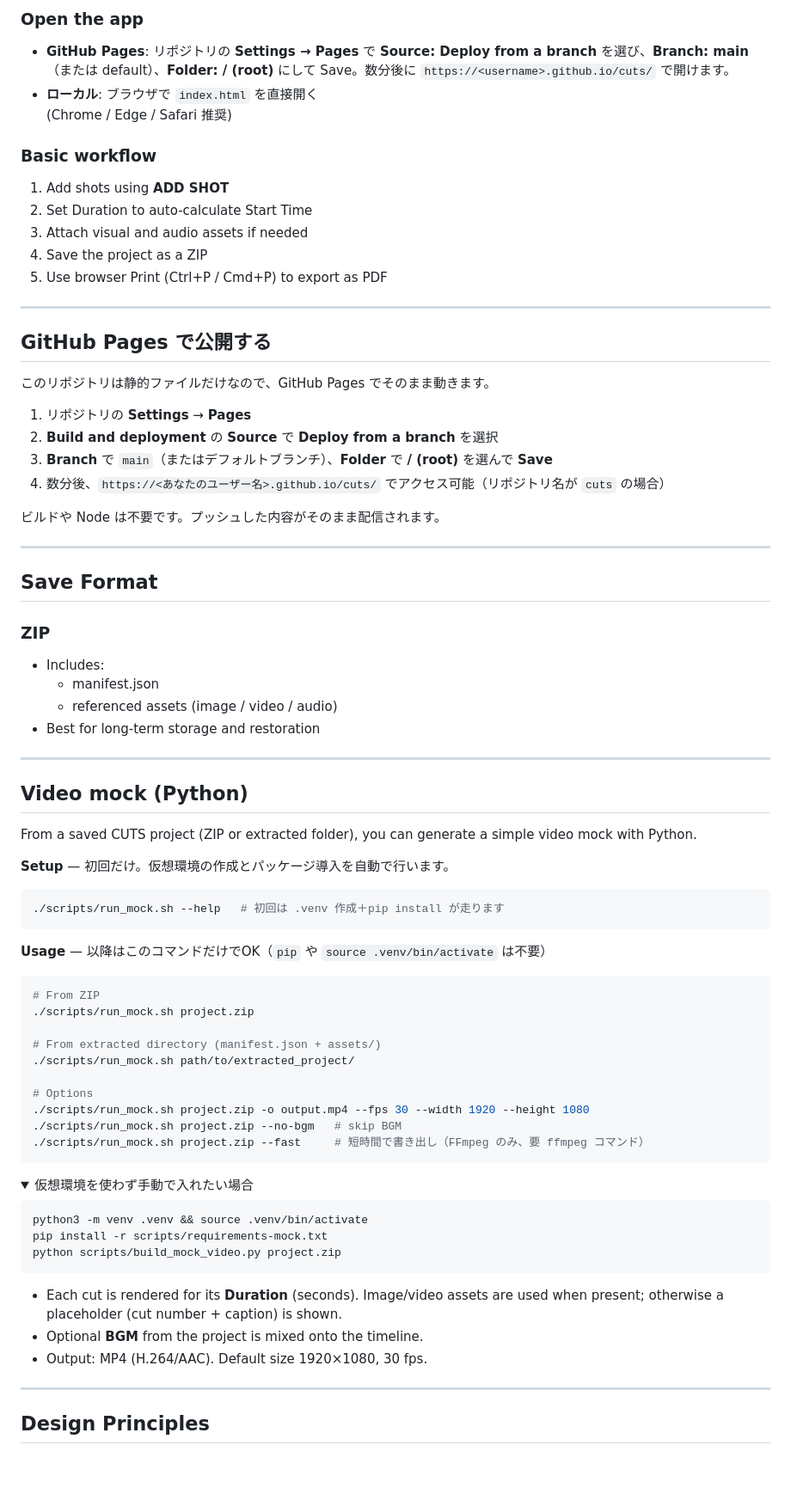
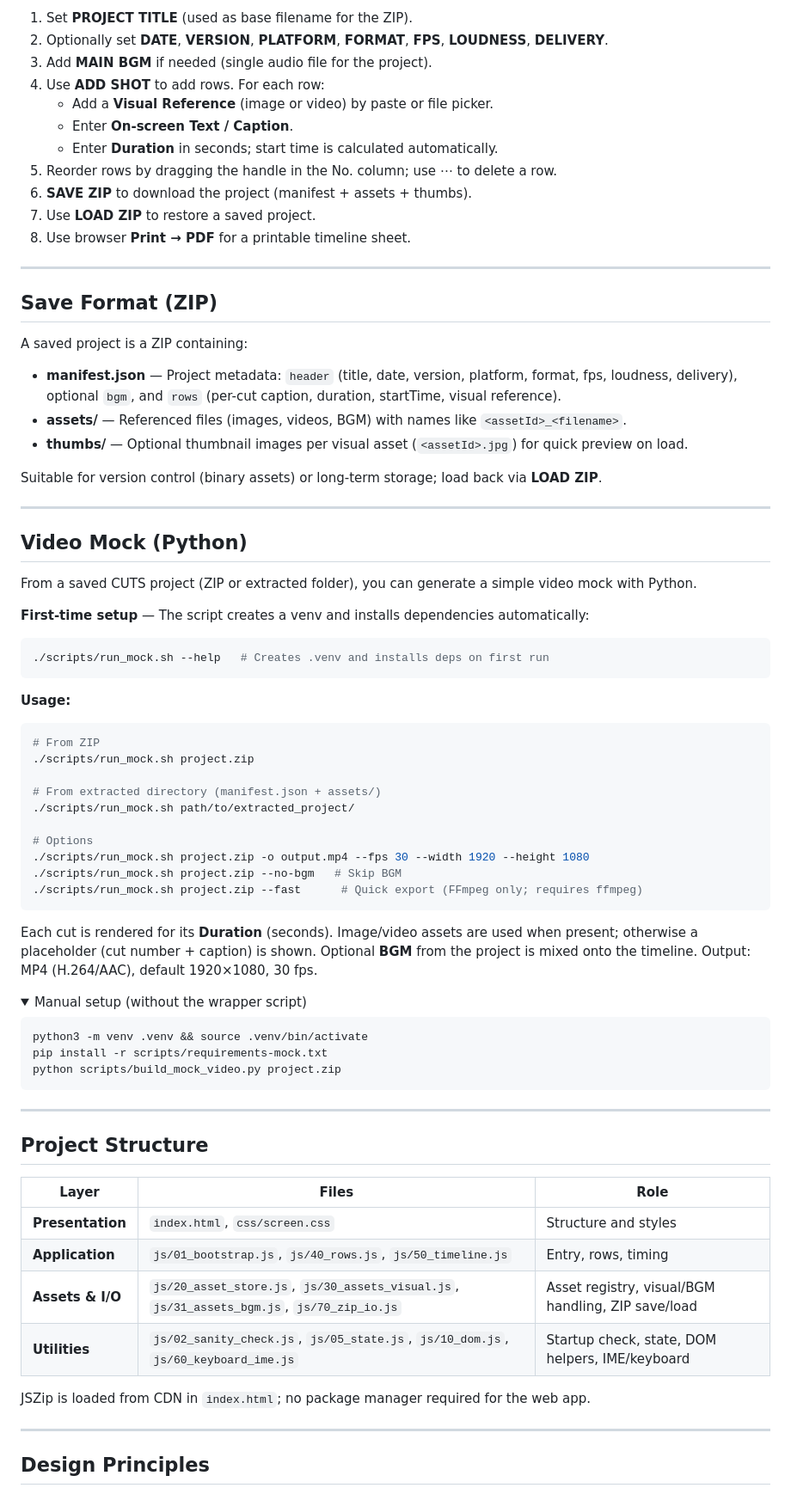
Before and after one commit to nyapp/cuts, a Markdown page: README.md, the part around one of its changes. Shown at 86% size. GitHub-like rendering; folded sections open; blank space fills up the shorter version.

````diff
--- a/README.md
+++ b/README.md
@@ -68,52 +45,41 @@ CUTS is structured in layers, each with a clear responsibility.
 
-### Open the app
-- **GitHub Pages**: リポジトリの **Settings → Pages** で **Source: Deploy from a branch** を選び、**Branch: main**（または default）、**Folder: / (root)** にして Save。数分後に `https://<username>.github.io/cuts/` で開けます。
-- **ローカル**: ブラウザで `index.html` を直接開く
-  (Chrome / Edge / Safari 推奨)
-
-### Basic workflow
-1. Add shots using **ADD SHOT**
-2. Set Duration to auto-calculate Start Time
-3. Attach visual and audio assets if needed
-4. Save the project as a ZIP
-5. Use browser Print (Ctrl+P / Cmd+P) to export as PDF
+1. Set **PROJECT TITLE** (used as base filename for the ZIP).
+2. Optionally set **DATE**, **VERSION**, **PLATFORM**, **FORMAT**, **FPS**, **LOUDNESS**, **DELIVERY**.
+3. Add **MAIN BGM** if needed (single audio file for the project).
+4. Use **ADD SHOT** to add rows. For each row:
+   - Add a **Visual Reference** (image or video) by paste or file picker.
+   - Enter **On-screen Text / Caption**.
+   - Enter **Duration** in seconds; start time is calculated automatically.
+5. Reorder rows by dragging the handle in the No. column; use ⋯ to delete a row.
+6. **SAVE ZIP** to download the project (manifest + assets + thumbs).
+7. Use **LOAD ZIP** to restore a saved project.
+8. Use browser **Print → PDF** for a printable timeline sheet.
 
 ---
 
-## GitHub Pages で公開する
+## Save Format (ZIP)
 
-このリポジトリは静的ファイルだけなので、GitHub Pages でそのまま動きます。
+A saved project is a ZIP containing:
 
-1. リポジトリの **Settings** → **Pages**
-2. **Build and deployment** の **Source** で **Deploy from a branch** を選択
-3. **Branch** で `main`（またはデフォルトブランチ）、**Folder** で **/ (root)** を選んで **Save**
-4. 数分後、`https://<あなたのユーザー名>.github.io/cuts/` でアクセス可能（リポジトリ名が `cuts` の場合）
+- **manifest.json** — Project metadata: `header` (title, date, version, platform, format, fps, loudness, delivery), optional `bgm`, and `rows` (per-cut caption, duration, startTime, visual reference).
+- **assets/** — Referenced files (images, videos, BGM) with names like `<assetId>_<filename>`.
+- **thumbs/** — Optional thumbnail images per visual asset (`<assetId>.jpg`) for quick preview on load.
 
-ビルドや Node は不要です。プッシュした内容がそのまま配信されます。
+Suitable for version control (binary assets) or long-term storage; load back via **LOAD ZIP**.
 
 ---
 
-## Save Format
-
-### ZIP
-- Includes:
-  - manifest.json
-  - referenced assets (image / video / audio)
-- Best for long-term storage and restoration
-
----
-
-## Video mock (Python)
+## Video Mock (Python)
 
 From a saved CUTS project (ZIP or extracted folder), you can generate a simple video mock with Python.
 
-**Setup** — 初回だけ。仮想環境の作成とパッケージ導入を自動で行います。
+**First-time setup** — The script creates a venv and installs dependencies automatically:
 
 ```bash
-./scripts/run_mock.sh --help   # 初回は .venv 作成＋pip install が走ります
+./scripts/run_mock.sh --help   # Creates .venv and installs deps on first run
 ```
 
-**Usage** — 以降はこのコマンドだけでOK（`pip` や `source .venv/bin/activate` は不要）
+**Usage:**
 
 ```bash
 # From ZIP
@@ -124,12 +90,14 @@ From a saved CUTS project (ZIP or extracted folder), you can generate a simple v
 
 # Options
 ./scripts/run_mock.sh project.zip -o output.mp4 --fps 30 --width 1920 --height 1080
-./scripts/run_mock.sh project.zip --no-bgm   # skip BGM
-./scripts/run_mock.sh project.zip --fast     # 短時間で書き出し（FFmpeg のみ、要 ffmpeg コマンド）
+./scripts/run_mock.sh project.zip --no-bgm   # Skip BGM
+./scripts/run_mock.sh project.zip --fast      # Quick export (FFmpeg only; requires ffmpeg)
 ```
 
+Each cut is rendered for its **Duration** (seconds). Image/video assets are used when present; otherwise a placeholder (cut number + caption) is shown. Optional **BGM** from the project is mixed onto the timeline. Output: MP4 (H.264/AAC), default 1920×1080, 30 fps.
+
 <details>
-<summary>仮想環境を使わず手動で入れたい場合</summary>
+<summary>Manual setup (without the wrapper script)</summary>
 
 ```bash
 python3 -m venv .venv && source .venv/bin/activate
@@ -138,9 +106,18 @@ python scripts/build_mock_video.py project.zip
 ```
 </details>
 
-- Each cut is rendered for its **Duration** (seconds). Image/video assets are used when present; otherwise a placeholder (cut number + caption) is shown.
-- Optional **BGM** from the project is mixed onto the timeline.
-- Output: MP4 (H.264/AAC). Default size 1920×1080, 30 fps.
+---
+
+## Project Structure
+
+| Layer | Files | Role |
+|-------|--------|------|
+| **Presentation** | `index.html`, `css/screen.css` | Structure and styles |
+| **Application** | `js/01_bootstrap.js`, `js/40_rows.js`, `js/50_timeline.js` | Entry, rows, timing |
+| **Assets & I/O** | `js/20_asset_store.js`, `js/30_assets_visual.js`, `js/31_assets_bgm.js`, `js/70_zip_io.js` | Asset registry, visual/BGM handling, ZIP save/load |
+| **Utilities** | `js/02_sanity_check.js`, `js/05_state.js`, `js/10_dom.js`, `js/60_keyboard_ime.js` | Startup check, state, DOM helpers, IME/keyboard |
+
+JSZip is loaded from CDN in `index.html`; no package manager required for the web app.
 
 ---
 
````
Also changed, not shown: other parts of README.md (+28 -60 lines).
